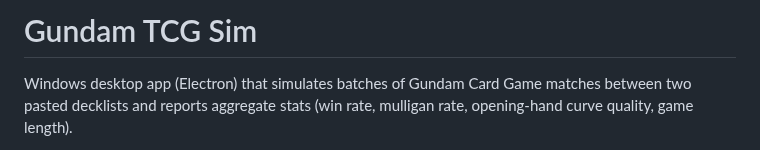
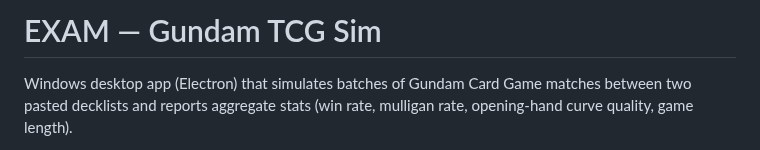
Before and after one commit to Harbl/EXAM-Gundam-Simulation, a Markdown page: README.md, the part around the change. GitHub-like rendering.

```diff
--- a/README.md
+++ b/README.md
@@ -1,4 +1,4 @@
-# Gundam TCG Sim
+# EXAM — Gundam TCG Sim
 
 Windows desktop app (Electron) that simulates batches of Gundam Card Game matches
 between two pasted decklists and reports aggregate stats (win rate, mulligan rate,
```
Also changed, not shown: build/icon.png (added), 6 other files.
